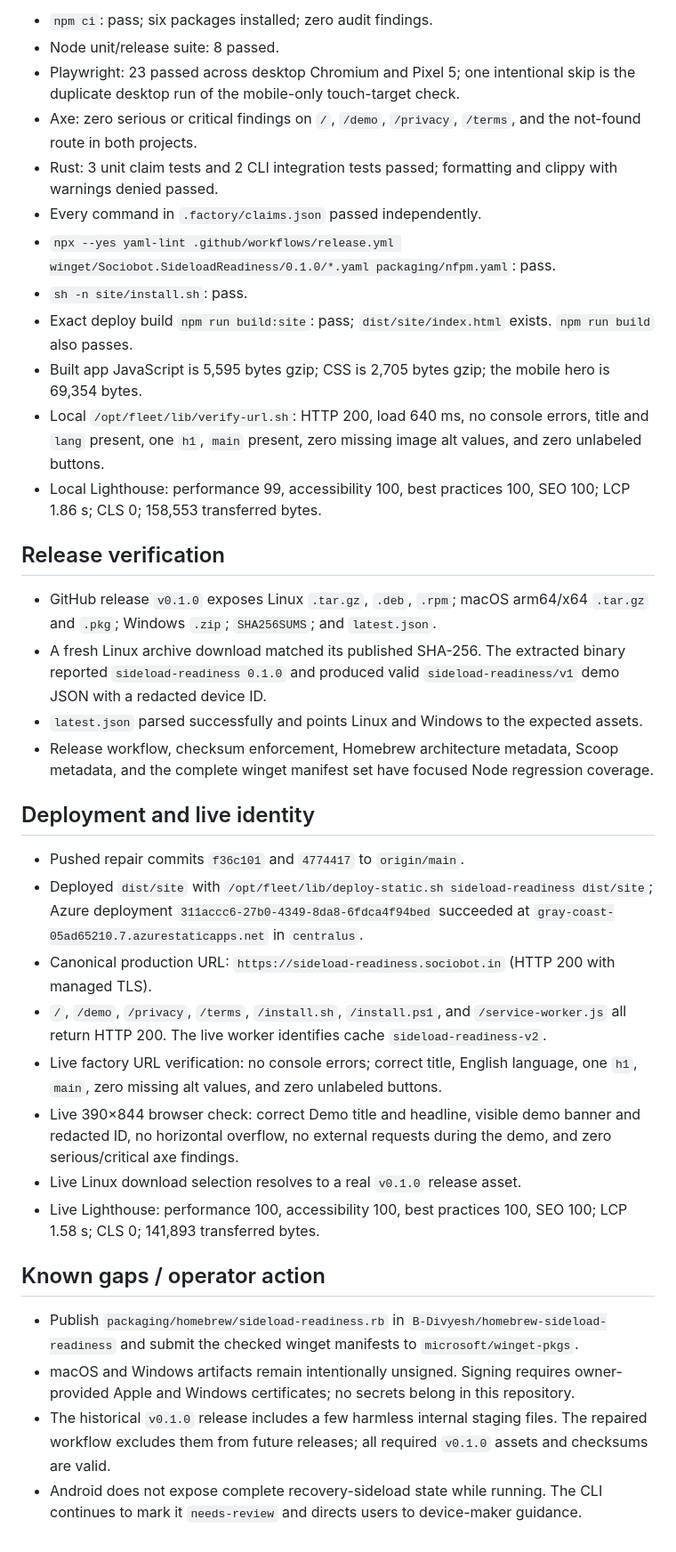
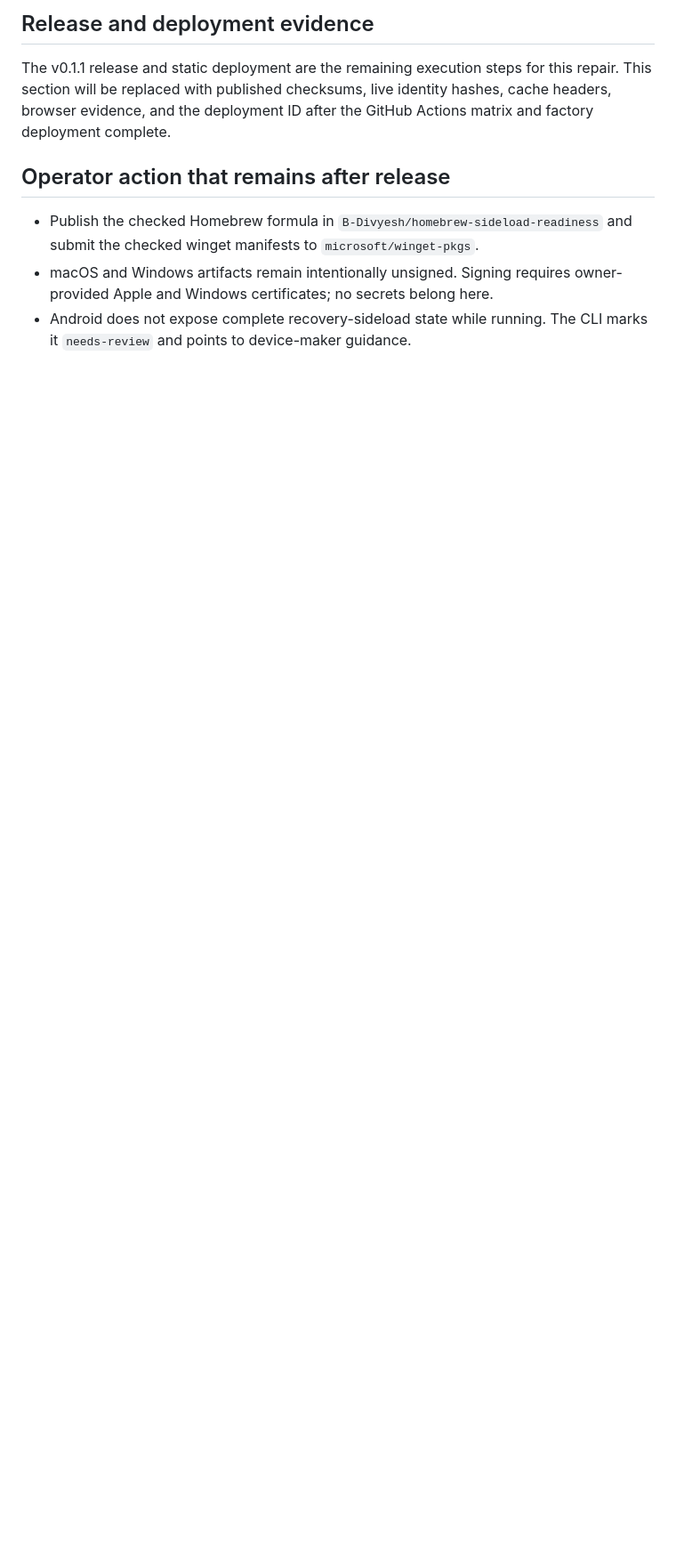
Before and after one commit to B-Divyesh/sf-sideload-readiness, a Markdown page: .factory/handoff.md, the part around one of its changes. Shown at 89% size. Drawn GitHub-style; blank space fills up the shorter version.

```diff
--- a/.factory/handoff.md
+++ b/.factory/handoff.md
@@ -47,38 +80,17 @@ Final results on 2026-08-28:
 
-- `npm ci`: pass; six packages installed; zero audit findings.
-- Node unit/release suite: 8 passed.
-- Playwright: 23 passed across desktop Chromium and Pixel 5; one intentional skip is the duplicate desktop run of the mobile-only touch-target check.
-- Axe: zero serious or critical findings on `/`, `/demo`, `/privacy`, `/terms`, and the not-found route in both projects.
-- Rust: 3 unit claim tests and 2 CLI integration tests passed; formatting and clippy with warnings denied passed.
-- Every command in `.factory/claims.json` passed independently.
-- `npx --yes yaml-lint .github/workflows/release.yml winget/Sociobot.SideloadReadiness/0.1.0/*.yaml packaging/nfpm.yaml`: pass.
-- `sh -n site/install.sh`: pass.
-- Exact deploy build `npm run build:site`: pass; `dist/site/index.html` exists. `npm run build` also passes.
-- Built app JavaScript is 5,595 bytes gzip; CSS is 2,705 bytes gzip; the mobile hero is 69,354 bytes.
-- Local `/opt/fleet/lib/verify-url.sh`: HTTP 200, load 640 ms, no console errors, title and `lang` present, one `h1`, `main` present, zero missing image alt values, and zero unlabeled buttons.
-- Local Lighthouse: performance 99, accessibility 100, best practices 100, SEO 100; LCP 1.86 s; CLS 0; 158,553 transferred bytes.
+## Release and deployment evidence
 
-## Release verification
+The v0.1.1 release and static deployment are the remaining execution steps for
+this repair. This section will be replaced with published checksums, live
+identity hashes, cache headers, browser evidence, and the deployment ID after
+the GitHub Actions matrix and factory deployment complete.
 
-- GitHub release `v0.1.0` exposes Linux `.tar.gz`, `.deb`, `.rpm`; macOS arm64/x64 `.tar.gz` and `.pkg`; Windows `.zip`; `SHA256SUMS`; and `latest.json`.
-- A fresh Linux archive download matched its published SHA-256. The extracted binary reported `sideload-readiness 0.1.0` and produced valid `sideload-readiness/v1` demo JSON with a redacted device ID.
-- `latest.json` parsed successfully and points Linux and Windows to the expected assets.
-- Release workflow, checksum enforcement, Homebrew architecture metadata, Scoop metadata, and the complete winget manifest set have focused Node regression coverage.
+## Operator action that remains after release
 
-## Deployment and live identity
-
-- Pushed repair commits `f36c101` and `4774417` to `origin/main`.
-- Deployed `dist/site` with `/opt/fleet/lib/deploy-static.sh sideload-readiness dist/site`; Azure deployment `311accc6-27b0-4349-8da8-6fdca4f94bed` succeeded at `gray-coast-05ad65210.7.azurestaticapps.net` in `centralus`.
-- Canonical production URL: `https://sideload-readiness.sociobot.in` (HTTP 200 with managed TLS).
-- `/`, `/demo`, `/privacy`, `/terms`, `/install.sh`, `/install.ps1`, and `/service-worker.js` all return HTTP 200. The live worker identifies cache `sideload-readiness-v2`.
-- Live factory URL verification: no console errors; correct title, English language, one `h1`, `main`, zero missing alt values, and zero unlabeled buttons.
-- Live 390×844 browser check: correct Demo title and headline, visible demo banner and redacted ID, no horizontal overflow, no external requests during the demo, and zero serious/critical axe findings.
-- Live Linux download selection resolves to a real `v0.1.0` release asset.
-- Live Lighthouse: performance 100, accessibility 100, best practices 100, SEO 100; LCP 1.58 s; CLS 0; 141,893 transferred bytes.
-
-## Known gaps / operator action
-
-- Publish `packaging/homebrew/sideload-readiness.rb` in `B-Divyesh/homebrew-sideload-readiness` and submit the checked winget manifests to `microsoft/winget-pkgs`.
-- macOS and Windows artifacts remain intentionally unsigned. Signing requires owner-provided Apple and Windows certificates; no secrets belong in this repository.
-- The historical `v0.1.0` release includes a few harmless internal staging files. The repaired workflow excludes them from future releases; all required `v0.1.0` assets and checksums are valid.
-- Android does not expose complete recovery-sideload state while running. The CLI continues to mark it `needs-review` and directs users to device-maker guidance.
+- Publish the checked Homebrew formula in
+  `B-Divyesh/homebrew-sideload-readiness` and submit the checked winget
+  manifests to `microsoft/winget-pkgs`.
+- macOS and Windows artifacts remain intentionally unsigned. Signing requires
+  owner-provided Apple and Windows certificates; no secrets belong here.
+- Android does not expose complete recovery-sideload state while running. The
+  CLI marks it `needs-review` and points to device-maker guidance.
```
Also changed, not shown: other parts of .factory/handoff.md (+62 -29 lines).
